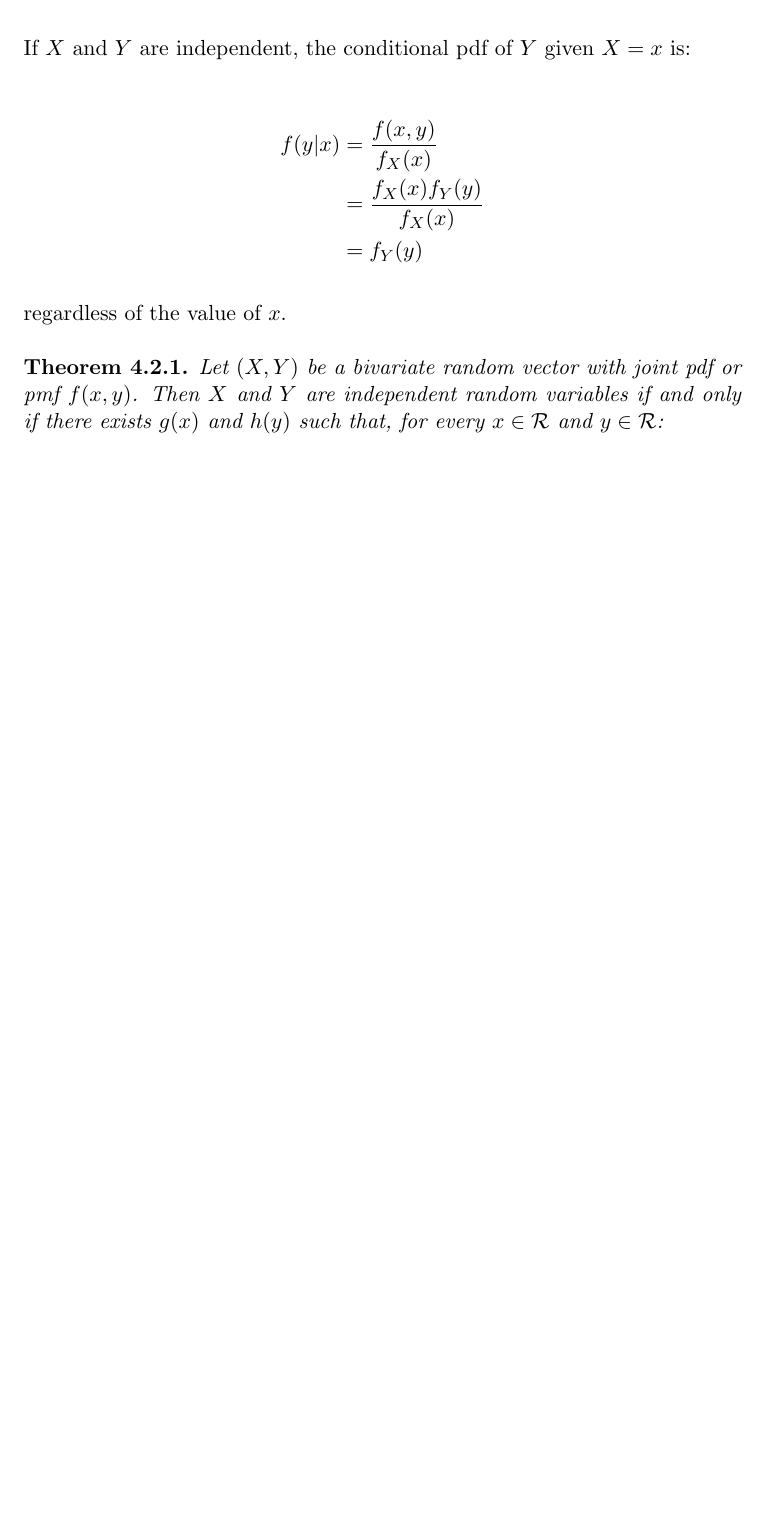
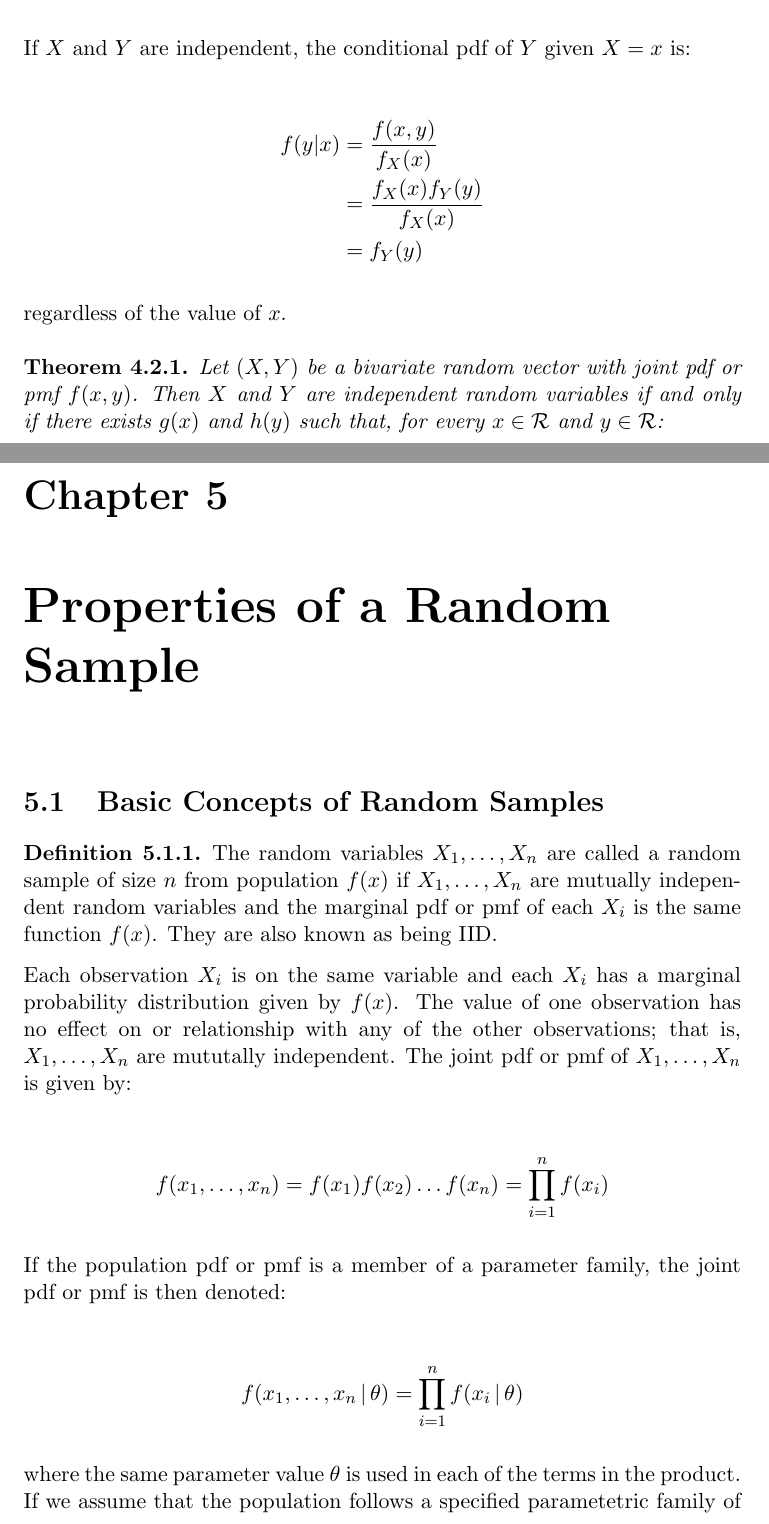
Before and after one commit to PatternMatching/latex, a LaTeX document (stats/notes.tex): part of page 11 of 11 before the commit and two parts of pages 11 and 12 of 13 after it, the two joined at a grey line, cut so that both start at the same text, the shorter picture padded with empty space. Compiled offline with pdfLaTeX.

Commit message:
Started adding notes on chapter 5

```diff
--- a/stats/notes.tex
+++ b/stats/notes.tex
@@ -19,6 +19,9 @@
 
 \theoremstyle{theorem}
 \newtheorem{thm}{Theorem}[section]
+
+\theoremstyle{example}
+\newtheorem{ex}{Example}[section]
 
 \begin{document}
 \maketitle
@@ -353,3 +356,24 @@ The variance of the probability distribution described by $f(y|x)$ is called the
   Let $(X,Y)$ be a bivariate random vector with joint pdf or pmf $f(x,y)$.  Then $X$ and $Y$ are independent random variables if and only if there exists $g(x)$ and $h(y)$ such that, for every $x \in \mathcal{R}$ and $y \in \mathcal{R}$:
 \end{thm}
 
+\chapter{Properties of a Random Sample}
+
+\section{Basic Concepts of Random Samples}
+
+\begin{defn}
+  The random variables $X_1, \dots, X_n$ are called a random sample of size $n$ from population $f(x)$ if $X_1, \dots, X_n$ are mutually independent random variables and the marginal pdf or pmf of each $X_i$ is the same function $f(x)$.  They are also known as being IID.
+\end{defn}
+
+Each observation $X_i$ is on the same variable and each $X_i$ has a marginal probability distribution given by $f(x)$.  The value of one observation has no effect on or relationship with any of the other observations; that is, $X_1, \dots, X_n$ are mututally independent.  The joint pdf or pmf of $X_1, \dots, X_n$ is given by:
+
+\begin{align*}
+  f(x_1, \dots, x_n) = f(x_1)f(x_2) \dots f(x_n) = \prod_{i=1}^n f(x_i)
+\end{align*}
+
+If the population pdf or pmf is a member of a parameter family, the joint pdf or pmf is then denoted:
+
+\begin{align*}
+  f(x_1, \dots, x_n \, | \, \theta) = \prod_{i=1}^n f(x_i \, | \, \theta)
+\end{align*}
+
+where the same parameter value $\theta$ is used in each of the terms in the product.  If we assume that the population follows a specified parametetric family of distribution but the true parameter value is unknown, then we note $\theta$ as being unknown.  By considering different possible values of $\theta$, we can study how a random sample would behave for different populations (e.g. maximum likelihood parameter estimation).
```
Also changed, not shown: stats/notes.tex (16 more changed lines).
